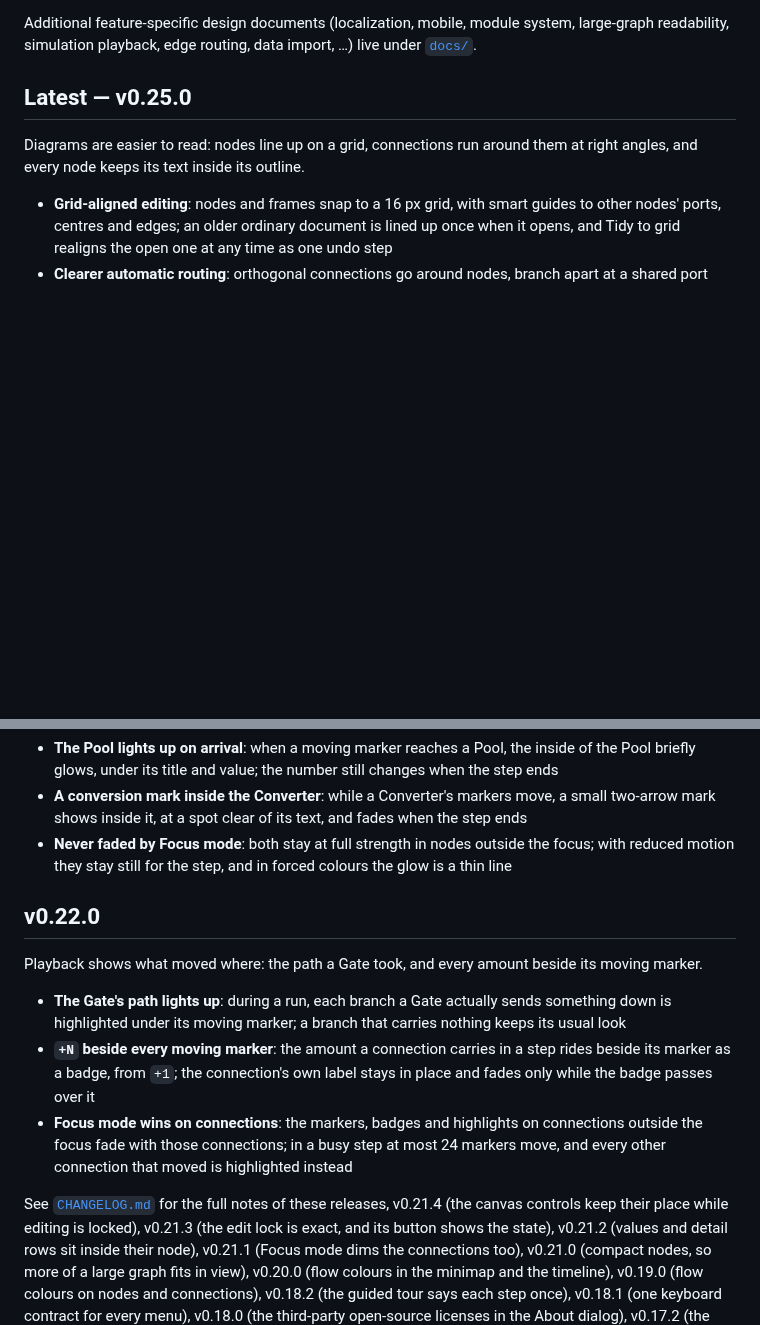
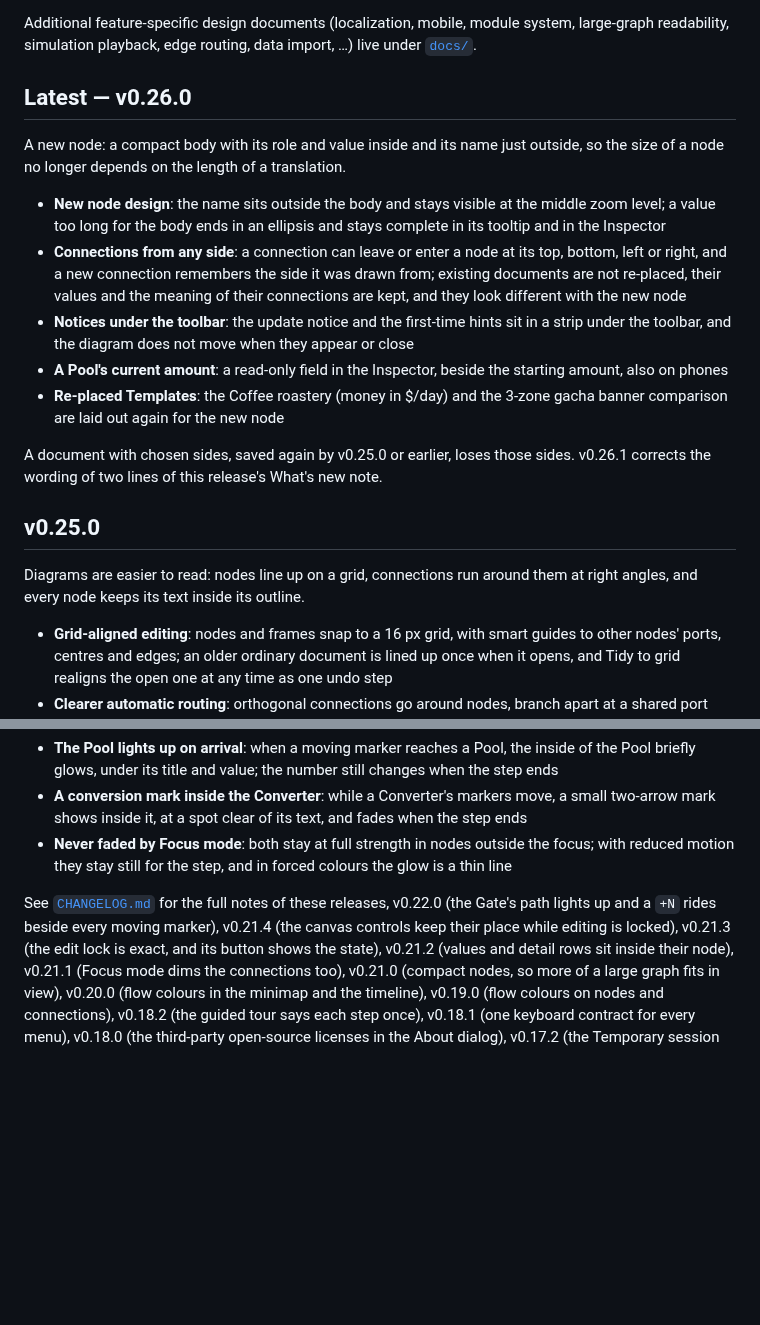
Before and after one commit to MerciHanrim/loop-studio, a Markdown page: README.md, 2 parts joined by grey strips. Rendered like a GitHub page; blank space fills up the shorter version.

Commit message:
docs(readme): the three screenshots with the new node, and the Latest section for v0.26.0
The README's three images still showed the previous node. They are reshot
from the v0.26.0 production deployment on its deploy-hash origin (the same
files as production), one fresh browser context each, every other origin
blocked, 1600 x 900, light, English, with the same scenes as before:
hero-coffee in a temporary session (the Coffee roastery, money in $/day),
gacha-overview after a completed run (the re-placed comparison row above the
stacked zone frames, the Register's read-back open), gacha-pickup-guarantee
with the Premium Pickup frame fitted on its own. The re-placed frame fits at
a zoom that shows names and values only with the minimap and the Timeline
folded away, which that scene's text does not name; its alt text now says so,
and that the Inspector shows the Pool's current amount. File names and places
are unchanged; the two images in docs/assets the README does not use are left
as they are.

The Latest section described v0.25.0; it now describes v0.26.0 in the
wording agreed for this release, v0.25.0 to v0.23.0 keep their own sections
and v0.22.0 joins the list of earlier releases.

```diff
--- a/README.md
+++ b/README.md
@@ -140,7 +140,29 @@ Additional feature-specific design documents (localization, mobile, module
 system, large-graph readability, simulation playback, edge routing, data
 import, …) live under [`docs/`](docs/).
 
-## Latest — v0.25.0
+## Latest — v0.26.0
+
+A new node: a compact body with its role and value inside and its name just outside, so the
+size of a node no longer depends on the length of a translation.
+
+- **New node design**: the name sits outside the body and stays visible at the middle zoom
+  level; a value too long for the body ends in an ellipsis and stays complete in its tooltip
+  and in the Inspector
+- **Connections from any side**: a connection can leave or enter a node at its top, bottom,
+  left or right, and a new connection remembers the side it was drawn from; existing documents
+  are not re-placed, their values and the meaning of their connections are kept, and they look
+  different with the new node
+- **Notices under the toolbar**: the update notice and the first-time hints sit in a strip
+  under the toolbar, and the diagram does not move when they appear or close
+- **A Pool's current amount**: a read-only field in the Inspector, beside the starting
+  amount, also on phones
+- **Re-placed Templates**: the Coffee roastery (money in $/day) and the 3-zone gacha banner
+  comparison are laid out again for the new node
+
+A document with chosen sides, saved again by v0.25.0 or earlier, loses those sides. v0.26.1
+corrects the wording of two lines of this release's What's new note.
+
+## v0.25.0
 
 Diagrams are easier to read: nodes line up on a grid, connections run around them at right
 angles, and every node keeps its text inside its outline.
@@ -181,22 +203,8 @@ Converter shows that it converts.
 - **Never faded by Focus mode**: both stay at full strength in nodes outside the focus; with
   reduced motion they stay still for the step, and in forced colours the glow is a thin line
 
-## v0.22.0
-
-Playback shows what moved where: the path a Gate took, and every amount beside its moving
-marker.
-
-- **The Gate's path lights up**: during a run, each branch a Gate actually sends something
-  down is highlighted under its moving marker; a branch that carries nothing keeps its usual
-  look
-- **`+N` beside every moving marker**: the amount a connection carries in a step rides
-  beside its marker as a badge, from `+1`; the connection's own label stays in place and
-  fades only while the badge passes over it
-- **Focus mode wins on connections**: the markers, badges and highlights on connections
-  outside the focus fade with those connections; in a busy step at most 24 markers move, and
-  every other connection that moved is highlighted instead
-
-See [`CHANGELOG.md`](CHANGELOG.md) for the full notes of these releases, v0.21.4 (the
+See [`CHANGELOG.md`](CHANGELOG.md) for the full notes of these releases, v0.22.0 (the
+Gate's path lights up and a `+N` rides beside every moving marker), v0.21.4 (the
 canvas controls keep their place while editing is locked), v0.21.3 (the edit
 lock is exact, and its button shows the state), v0.21.2 (values
 and detail rows sit inside their node), v0.21.1 (Focus
```
Also changed, not shown: other parts of README.md (+3 -3 lines), docs/assets/gacha-overview.png, docs/assets/gacha-pickup-guarantee.png, docs/assets/hero-coffee.png.
